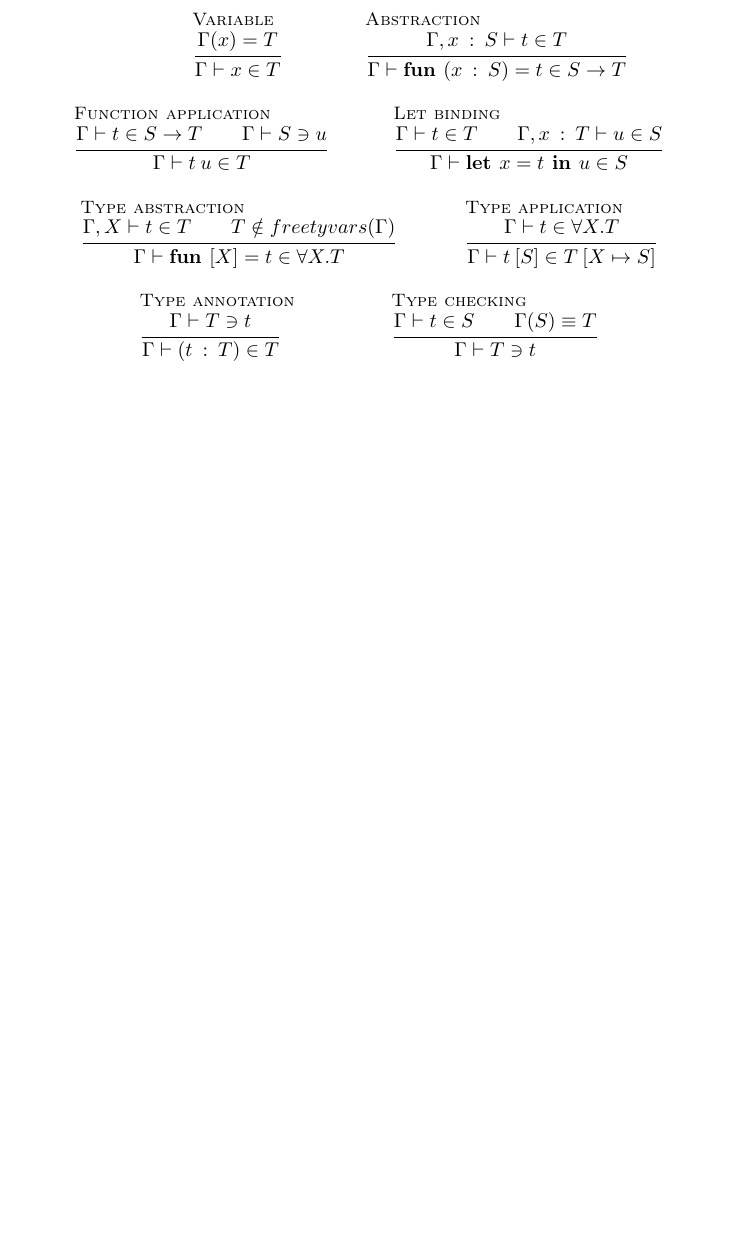
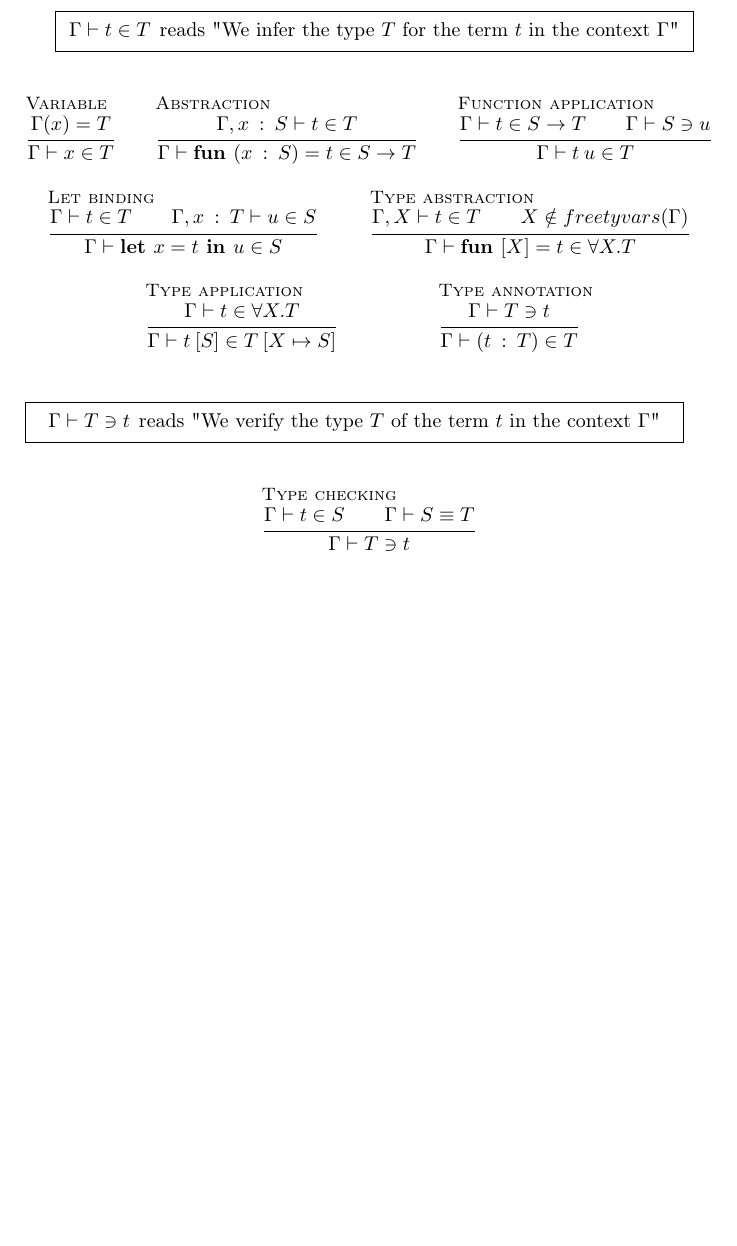
Before and after one commit to laurerunser/core-optim, a LaTeX document (docs/syntax/types.tex, which reads docs/syntax/plong.sty): part of the page, cut at the place of the change. Compiled offline with pdfLaTeX.

Commit message:
Fix typos in types.tex + add the boxes

```diff
--- a/docs/syntax/plong.sty
+++ b/docs/syntax/plong.sty
@@ -61,7 +61,7 @@
 \newcommand{\judgequal}[3]%
           {#1 (#2) = #3}
 \newcommand{\judgequiv}[3]%
-          {#1 (#2) \equiv #3}
+          {#1 \vdash #2 \equiv #3}
 
 \newcommand{\aRule}[3]%
            {\inferrule [#3] {#1} {#2}}
--- a/docs/syntax/types.tex
+++ b/docs/syntax/types.tex
@@ -3,10 +3,17 @@
 \usepackage[T1]{fontenc}
 \usepackage[]{mathpartir}
 \usepackage[]{plong}
+\usepackage{amsmath, amsthm, amssymb}
 
 \begin{document}
+
+\framebox(320, 20){\begin{mathpar}
+        {\judge \aContext \aTerm \aType} \: \:
+        \text{reads "We infer the type $\aType$ for the term $\aTerm$ in the context $\aContext$"}
+      \end{mathpar}}
+
+
 \begin{mathpar}
-
 \aRule  {\judgequal \aContext \aVar \aType}
         {\judge \aContext \aVar \aType}
         {Variable}
@@ -26,7 +33,7 @@
             {Let binding}
 
 \aBigRule   {\judge {\aCtxtPlusOne \aContext \aTypeVar} \aTerm \aType}
-            {\aType \notin freetyvars(\aContext)}
+            {\aTypeVar \notin freetyvars(\aContext)}
             {\judge \aContext {\ttyfun \aTypeVar \aTerm} {\tforall \aTypeVar \aType}}
             {Type abstraction}
 
@@ -37,7 +44,14 @@
 \aRule  {\judgecheck \aContext \aType \aTerm}
         {\judge \aContext {\ttyann \aTerm \aType} \aType}
         {Type annotation}
+\end{mathpar}
+\newline \newline
+\framebox(330, 20){\begin{mathpar}
+        {\judgecheck \aContext \aType \aTerm} \: \:
+        \text{reads "We verify the type $\aType$ of the term $\aTerm$ in the context $\aContext$"}
+      \end{mathpar}}
 
+\begin{mathpar}
 \aBigRule   {\judge \aContext \aTerm {\aType[1]}}
             {\judgequiv \aContext {\aType[1]} \aType}
             {\judgecheck \aContext \aType \aTerm}
```
Also changed, not shown: 1 other file.
